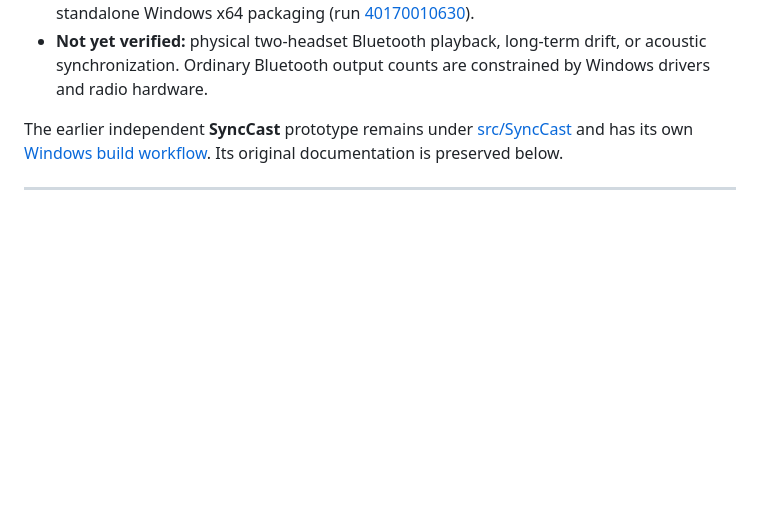
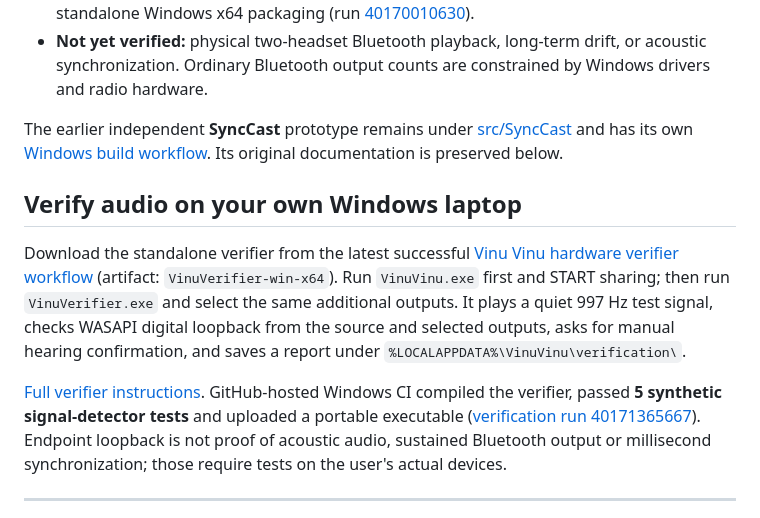
Before and after one commit to shanmukhdatta/Vinu_Vinu, a Markdown page: README.md, the part around the change. Rendered like a GitHub page; blank space fills up the shorter version.

Commit message:
docs: explain local Bluetooth output verification kit and tested CLI

```diff
--- a/README.md
+++ b/README.md
@@ -9,6 +9,12 @@
 - **Not yet verified:** physical two-headset Bluetooth playback, long-term drift, or acoustic synchronization. Ordinary Bluetooth output counts are constrained by Windows drivers and radio hardware.
 
 The earlier independent **SyncCast** prototype remains under [src/SyncCast](src/SyncCast) and has its own [Windows build workflow](.github/workflows/windows-build.yml). Its original documentation is preserved below.
+
+## Verify audio on your own Windows laptop
+
+Download the standalone verifier from the latest successful [Vinu Vinu hardware verifier workflow](https://github.com/shanmukhdatta/Vinu_Vinu/actions/workflows/hardware-verifier.yml) (artifact: `VinuVerifier-win-x64`). Run `VinuVinu.exe` first and START sharing; then run `VinuVerifier.exe` and select the same additional outputs. It plays a quiet 997 Hz test signal, checks WASAPI digital loopback from the source and selected outputs, asks for manual hearing confirmation, and saves a report under `%LOCALAPPDATA%\VinuVinu\verification\`.
+
+[Full verifier instructions](tools/VinuVerifier/README.md). GitHub-hosted Windows CI compiled the verifier, passed **5 synthetic signal-detector tests** and uploaded a portable executable ([verification run 40171365667](https://github.com/shanmukhdatta/Vinu_Vinu/actions/runs/40171365667)). Endpoint loopback is not proof of acoustic audio, sustained Bluetooth output or millisecond synchronization; those require tests on the user's actual devices.
 
 ---
 
```
